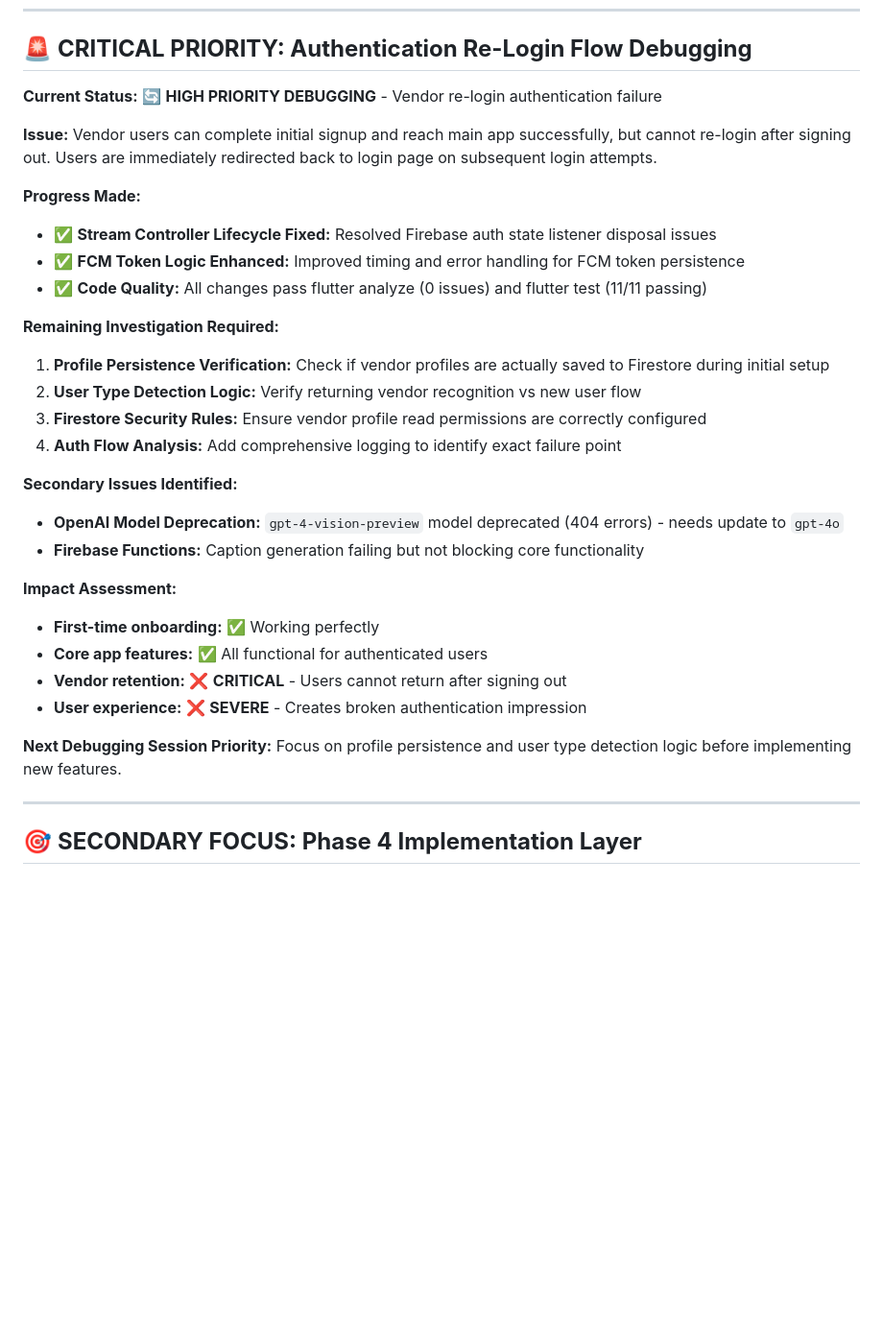
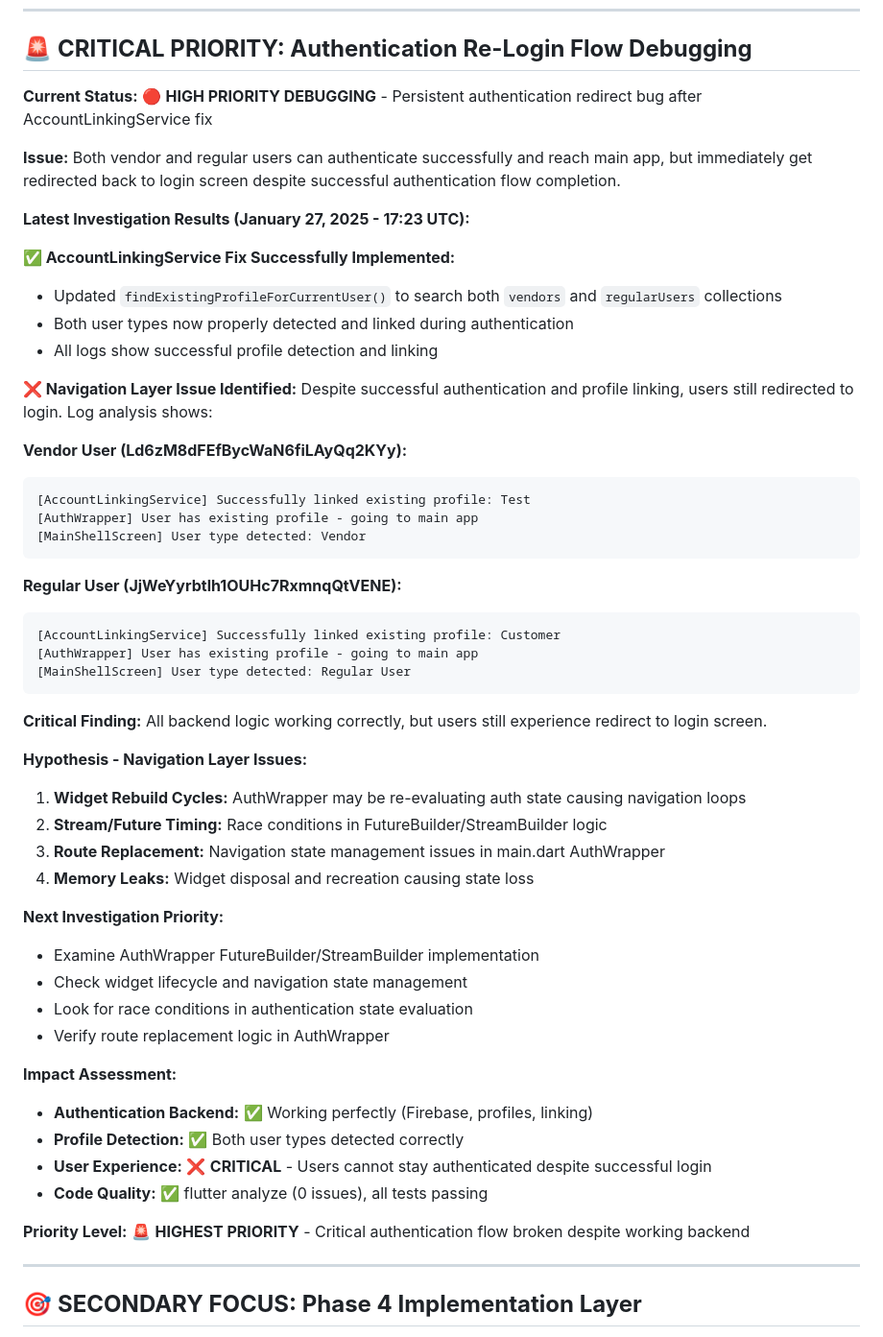
Before and after one commit to astrogirlnim/MarketSnap, a Markdown page: memory_bank/memory_bank_active_context.md, the part around the change. Shown at 96% size. GitHub-like rendering; blank space fills up the shorter version.

Commit message:
Update debugging log and memory bank - persistent auth redirect bug identified as navigation layer issue despite working backend

````diff
--- a/memory_bank/memory_bank_active_context.md
+++ b/memory_bank/memory_bank_active_context.md
@@ -103,32 +103,55 @@
 
 ## 🚨 **CRITICAL PRIORITY: Authentication Re-Login Flow Debugging**
 
-**Current Status:** 🔄 **HIGH PRIORITY DEBUGGING** - Vendor re-login authentication failure
+**Current Status:** 🔴 **HIGH PRIORITY DEBUGGING** - Persistent authentication redirect bug after AccountLinkingService fix
 
-**Issue:** Vendor users can complete initial signup and reach main app successfully, but cannot re-login after signing out. Users are immediately redirected back to login page on subsequent login attempts.
+**Issue:** Both vendor and regular users can authenticate successfully and reach main app, but immediately get redirected back to login screen despite successful authentication flow completion.
 
-**Progress Made:**
-- ✅ **Stream Controller Lifecycle Fixed:** Resolved Firebase auth state listener disposal issues
-- ✅ **FCM Token Logic Enhanced:** Improved timing and error handling for FCM token persistence
-- ✅ **Code Quality:** All changes pass flutter analyze (0 issues) and flutter test (11/11 passing)
+**Latest Investigation Results (January 27, 2025 - 17:23 UTC):**
 
-**Remaining Investigation Required:**
-1. **Profile Persistence Verification:** Check if vendor profiles are actually saved to Firestore during initial setup
-2. **User Type Detection Logic:** Verify returning vendor recognition vs new user flow
-3. **Firestore Security Rules:** Ensure vendor profile read permissions are correctly configured
-4. **Auth Flow Analysis:** Add comprehensive logging to identify exact failure point
+**✅ AccountLinkingService Fix Successfully Implemented:**
+- Updated `findExistingProfileForCurrentUser()` to search both `vendors` and `regularUsers` collections
+- Both user types now properly detected and linked during authentication
+- All logs show successful profile detection and linking
 
-**Secondary Issues Identified:**
-- **OpenAI Model Deprecation:** `gpt-4-vision-preview` model deprecated (404 errors) - needs update to `gpt-4o`
-- **Firebase Functions:** Caption generation failing but not blocking core functionality
+**❌ Navigation Layer Issue Identified:**
+Despite successful authentication and profile linking, users still redirected to login. Log analysis shows:
+
+**Vendor User (Ld6zM8dFEfBycWaN6fiLAyQq2KYy):**
+```
+[AccountLinkingService] Successfully linked existing profile: Test
+[AuthWrapper] User has existing profile - going to main app
+[MainShellScreen] User type detected: Vendor
+```
+
+**Regular User (JjWeYyrbtlh1OUHc7RxmnqQtVENE):**
+```
+[AccountLinkingService] Successfully linked existing profile: Customer
+[AuthWrapper] User has existing profile - going to main app
+[MainShellScreen] User type detected: Regular User
+```
+
+**Critical Finding:** All backend logic working correctly, but users still experience redirect to login screen.
+
+**Hypothesis - Navigation Layer Issues:**
+1. **Widget Rebuild Cycles:** AuthWrapper may be re-evaluating auth state causing navigation loops
+2. **Stream/Future Timing:** Race conditions in FutureBuilder/StreamBuilder logic
+3. **Route Replacement:** Navigation state management issues in main.dart AuthWrapper
+4. **Memory Leaks:** Widget disposal and recreation causing state loss
+
+**Next Investigation Priority:**
+- Examine AuthWrapper FutureBuilder/StreamBuilder implementation
+- Check widget lifecycle and navigation state management
+- Look for race conditions in authentication state evaluation
+- Verify route replacement logic in AuthWrapper
 
 **Impact Assessment:**
-- **First-time onboarding:** ✅ Working perfectly
-- **Core app features:** ✅ All functional for authenticated users
-- **Vendor retention:** ❌ **CRITICAL** - Users cannot return after signing out
-- **User experience:** ❌ **SEVERE** - Creates broken authentication impression
+- **Authentication Backend:** ✅ Working perfectly (Firebase, profiles, linking)
+- **Profile Detection:** ✅ Both user types detected correctly
+- **User Experience:** ❌ **CRITICAL** - Users cannot stay authenticated despite successful login
+- **Code Quality:** ✅ flutter analyze (0 issues), all tests passing
 
-**Next Debugging Session Priority:** Focus on profile persistence and user type detection logic before implementing new features.
+**Priority Level:** 🚨 **HIGHEST PRIORITY** - Critical authentication flow broken despite working backend
 
 ---
 
````
Also changed, not shown: memory_bank/debugging_log.md (+79 -66 lines).
